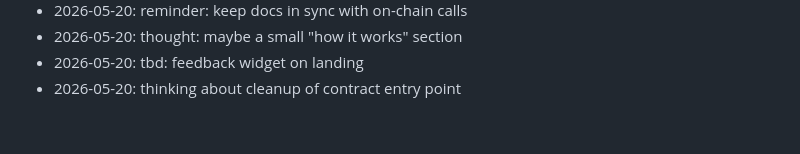
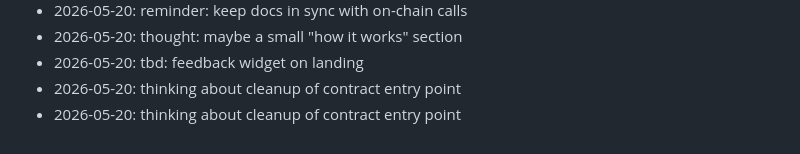
Before and after one commit to dhitalmonster-hub/letter-drop, a Markdown page: NOTES.md, the part around the change. Rendered like a GitHub page.

Commit message:
docs: append to notes

```diff
--- a/NOTES.md
+++ b/NOTES.md
@@ -87,3 +87,4 @@ Dev journal — informal.
 - 2026-05-20: thought: maybe a small "how it works" section
 - 2026-05-20: tbd: feedback widget on landing
 - 2026-05-20: thinking about cleanup of contract entry point
+- 2026-05-20: thinking about cleanup of contract entry point
```
